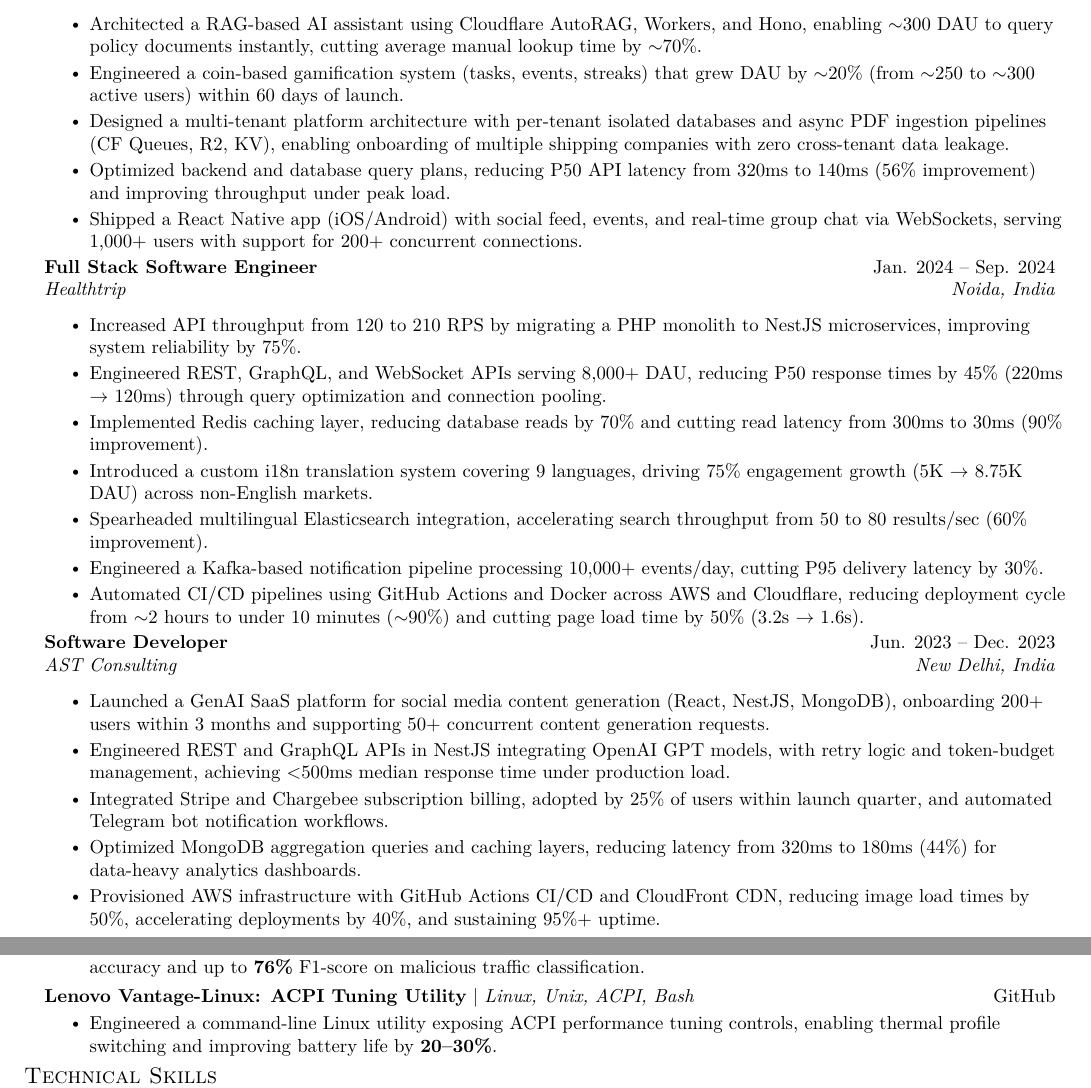
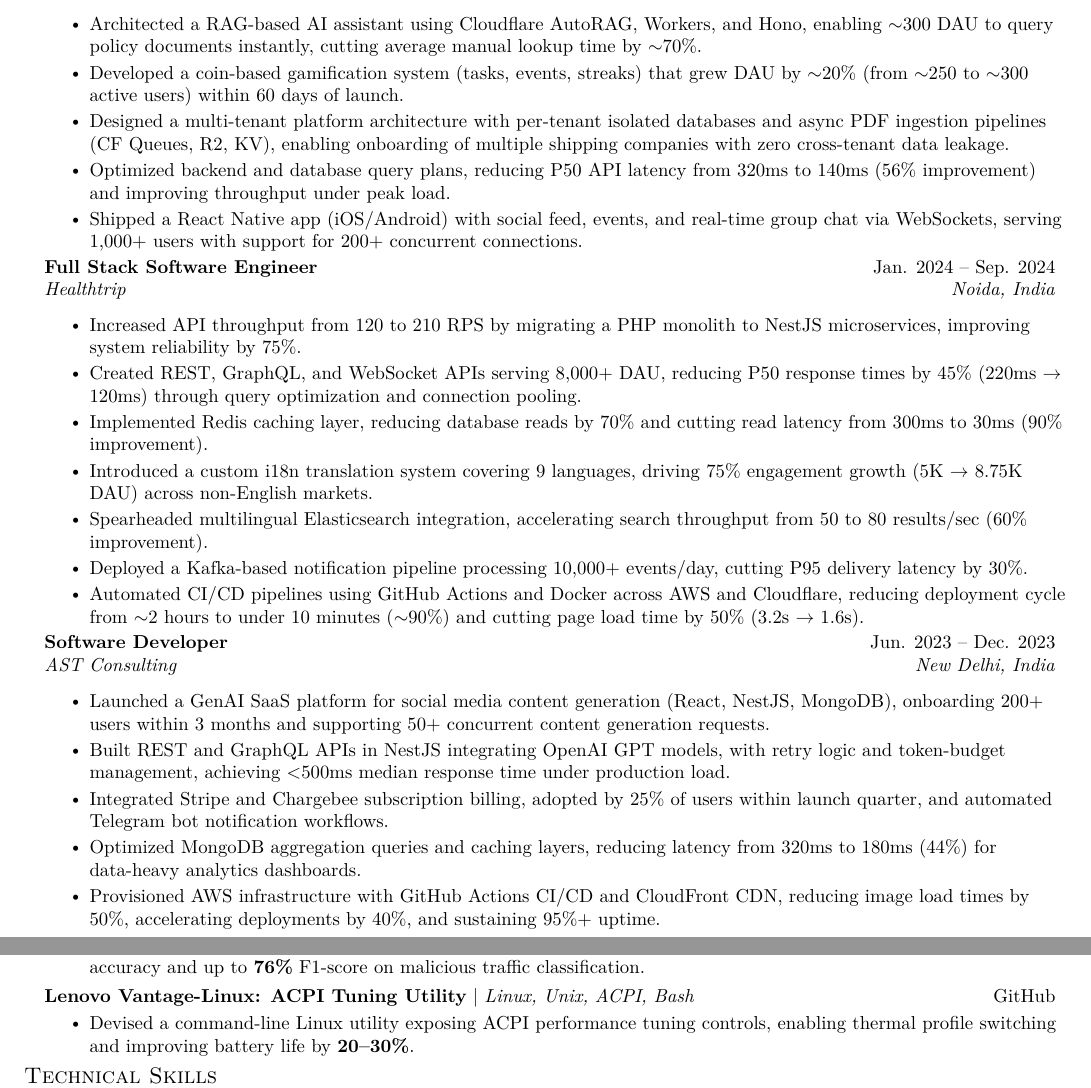
Before and after one commit to ayushjaipuriyar/resume, a LaTeX document (Ayush_Jaipuriyar_single_file.tex): two parts of pages 1 and 2 of 2, joined at a grey line, cut so that both start at the same text. Compiled offline with pdfLaTeX.

Commit message:
fix: replace overused 'Engineered' (5x) with unique action verbs

```diff
--- a/Ayush_Jaipuriyar_single_file.tex
+++ b/Ayush_Jaipuriyar_single_file.tex
@@ -130,7 +130,7 @@
 {Seabuddy}{Singapore}
 \resumeItemListStart
 \resumeItem{Architected a RAG-based AI assistant using Cloudflare AutoRAG, Workers, and Hono, enabling $\sim$300 DAU to query policy documents instantly, cutting average manual lookup time by $\sim$70\%.}
-\resumeItem{Engineered a coin-based gamification system (tasks, events, streaks) that grew DAU by $\sim$20\% (from $\sim$250 to $\sim$300 active users) within 60 days of launch.}
+\resumeItem{Developed a coin-based gamification system (tasks, events, streaks) that grew DAU by $\sim$20\% (from $\sim$250 to $\sim$300 active users) within 60 days of launch.}
 \resumeItem{Designed a multi-tenant platform architecture with per-tenant isolated databases and async PDF ingestion pipelines (CF Queues, R2, KV), enabling onboarding of multiple shipping companies with zero cross-tenant data leakage.}
 \resumeItem{Optimized backend and database query plans, reducing P50 API latency from 320ms to 140ms (56\% improvement) and improving throughput under peak load.}
 \resumeItem{Shipped a React Native app (iOS/Android) with social feed, events, and real-time group chat via WebSockets, serving 1,000+ users with support for 200+ concurrent connections.}
@@ -141,11 +141,11 @@
 {Healthtrip}{Noida, India}
 \resumeItemListStart
 \resumeItem{Increased API throughput from 120 to 210 RPS by migrating a PHP monolith to NestJS microservices, improving system reliability by 75\%.}
-\resumeItem{Engineered REST, GraphQL, and WebSocket APIs serving 8,000+ DAU, reducing P50 response times by 45\% (220ms $\to$ 120ms) through query optimization and connection pooling.}
+\resumeItem{Created REST, GraphQL, and WebSocket APIs serving 8,000+ DAU, reducing P50 response times by 45\% (220ms $\to$ 120ms) through query optimization and connection pooling.}
 \resumeItem{Implemented Redis caching layer, reducing database reads by 70\% and cutting read latency from 300ms to 30ms (90\% improvement).}
 \resumeItem{Introduced a custom i18n translation system covering 9 languages, driving 75\% engagement growth (5K $\to$ 8.75K DAU) across non-English markets.}
 \resumeItem{Spearheaded multilingual Elasticsearch integration, accelerating search throughput from 50 to 80 results/sec (60\% improvement).}
-\resumeItem{Engineered a Kafka-based notification pipeline processing 10,000+ events/day, cutting P95 delivery latency by 30\%.}
+\resumeItem{Deployed a Kafka-based notification pipeline processing 10,000+ events/day, cutting P95 delivery latency by 30\%.}
 \resumeItem{Automated CI/CD pipelines using GitHub Actions and Docker across AWS and Cloudflare, reducing deployment cycle from $\sim$2 hours to under 10 minutes ($\sim$90\%) and cutting page load time by 50\% (3.2s $\to$ 1.6s).}
 \resumeItemListEnd
 
@@ -154,7 +154,7 @@
 {AST Consulting}{New Delhi, India}
 \resumeItemListStart
 \resumeItem{Launched a GenAI SaaS platform for social media content generation (React, NestJS, MongoDB), onboarding 200+ users within 3 months and supporting 50+ concurrent content generation requests.}
-\resumeItem{Engineered REST and GraphQL APIs in NestJS integrating OpenAI GPT models, with retry logic and token-budget management, achieving $<$500ms median response time under production load.}
+\resumeItem{Built REST and GraphQL APIs in NestJS integrating OpenAI GPT models, with retry logic and token-budget management, achieving $<$500ms median response time under production load.}
 \resumeItem{Integrated Stripe and Chargebee subscription billing, adopted by 25\% of users within launch quarter, and automated Telegram bot notification workflows.}
 \resumeItem{Optimized MongoDB aggregation queries and caching layers, reducing latency from 320ms to 180ms (44\%) for data-heavy analytics dashboards.}
 \resumeItem{Provisioned AWS infrastructure with GitHub Actions CI/CD and CloudFront CDN, reducing image load times by 50\%, accelerating deployments by 40\%, and sustaining 95\%+ uptime.}
@@ -188,7 +188,7 @@
 \resumeProjectHeading
 {\textbf{Lenovo Vantage-Linux: ACPI Tuning Utility} $|$ \emph{Linux, Unix, ACPI, Bash}}{\href{https://github.com/ayushjaipuriyar/vantage-14are05}{GitHub}}
 \resumeItemListStart
-\resumeItem{Engineered a command-line Linux utility exposing ACPI performance tuning controls, enabling thermal profile switching and improving battery life by \textbf{20--30\%}.}
+\resumeItem{Devised a command-line Linux utility exposing ACPI performance tuning controls, enabling thermal profile switching and improving battery life by \textbf{20--30\%}.}
 \resumeItemListEnd
 
 \resumeSubHeadingListEnd
```
Also changed, not shown: sections/experience.tex (+4 -4 lines), sections/projects.tex (+1 -1 lines).
